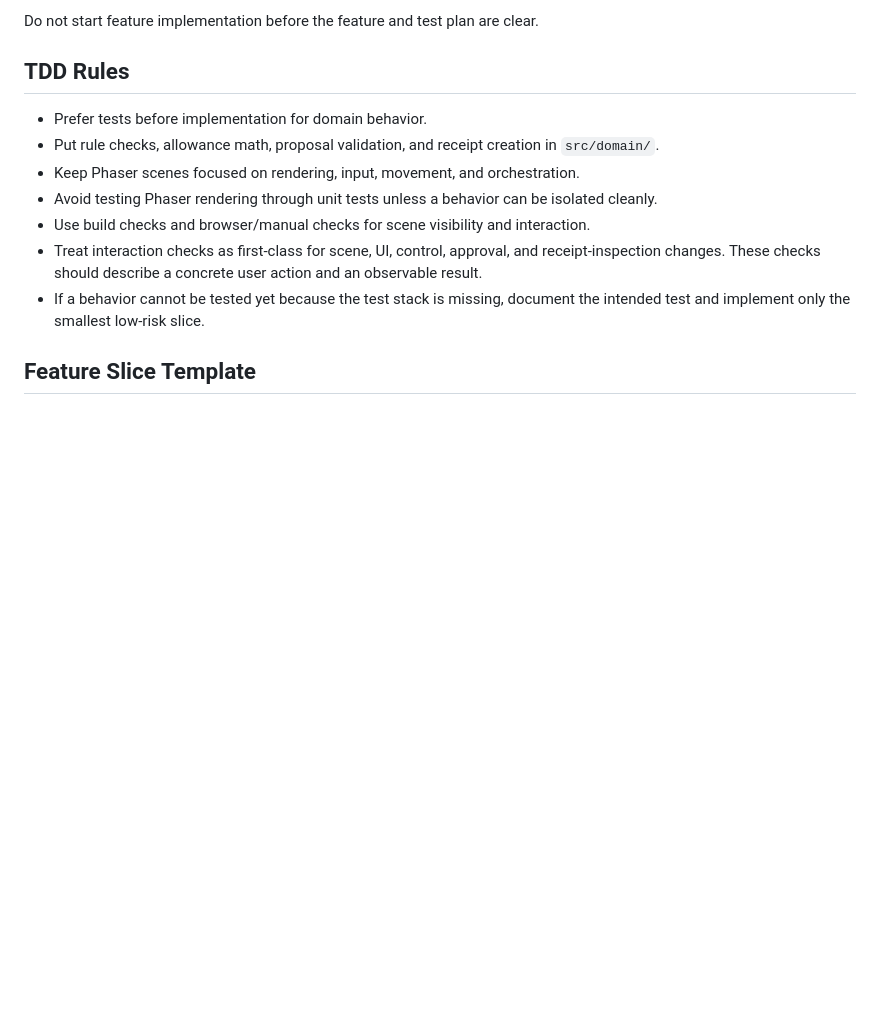
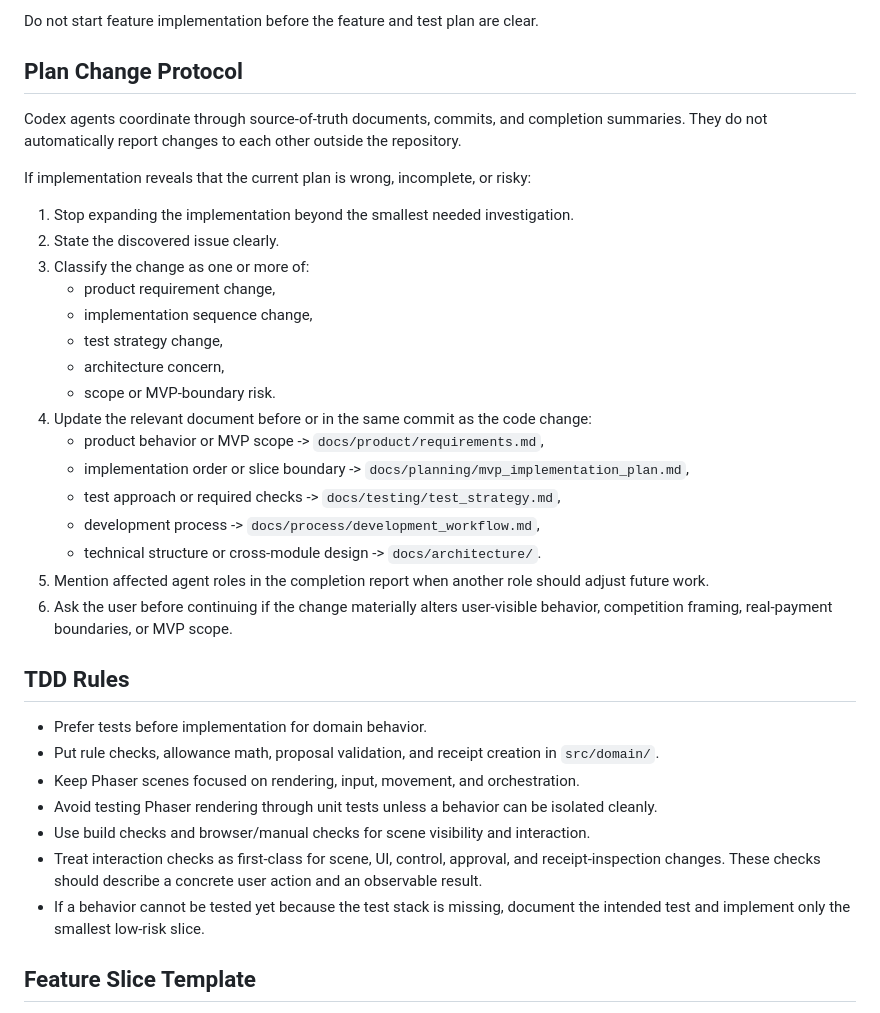
Before and after one commit to TasirWimp/NimiRun_CodeRepo, a Markdown page: docs/process/development_workflow.md, the part around the change. Rendered like a GitHub page; blank space fills up the shorter version.

Commit message:
docs: add plan change protocol

```diff
--- a/docs/process/development_workflow.md
+++ b/docs/process/development_workflow.md
@@ -29,6 +29,29 @@ Every feature should follow this loop:
    Report changed files, behavior delivered, tests run, and any follow-up tasks.
 
 Do not start feature implementation before the feature and test plan are clear.
+
+## Plan Change Protocol
+
+Codex agents coordinate through source-of-truth documents, commits, and completion summaries. They do not automatically report changes to each other outside the repository.
+
+If implementation reveals that the current plan is wrong, incomplete, or risky:
+
+1. Stop expanding the implementation beyond the smallest needed investigation.
+2. State the discovered issue clearly.
+3. Classify the change as one or more of:
+   - product requirement change,
+   - implementation sequence change,
+   - test strategy change,
+   - architecture concern,
+   - scope or MVP-boundary risk.
+4. Update the relevant document before or in the same commit as the code change:
+   - product behavior or MVP scope -> `docs/product/requirements.md`,
+   - implementation order or slice boundary -> `docs/planning/mvp_implementation_plan.md`,
+   - test approach or required checks -> `docs/testing/test_strategy.md`,
+   - development process -> `docs/process/development_workflow.md`,
+   - technical structure or cross-module design -> `docs/architecture/`.
+5. Mention affected agent roles in the completion report when another role should adjust future work.
+6. Ask the user before continuing if the change materially alters user-visible behavior, competition framing, real-payment boundaries, or MVP scope.
 
 ## TDD Rules
 
```
Also changed, not shown: AGENTS.md (+18 -0 lines).
